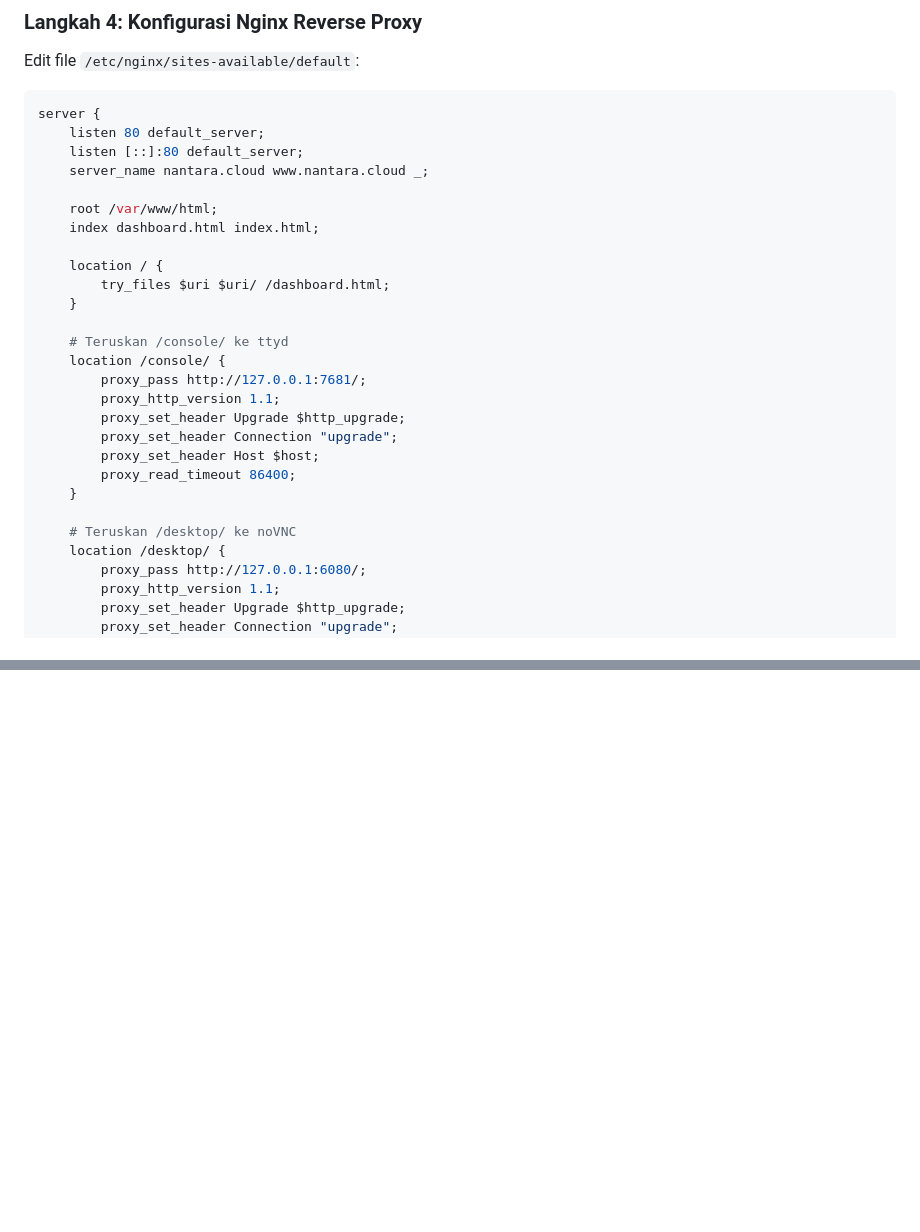
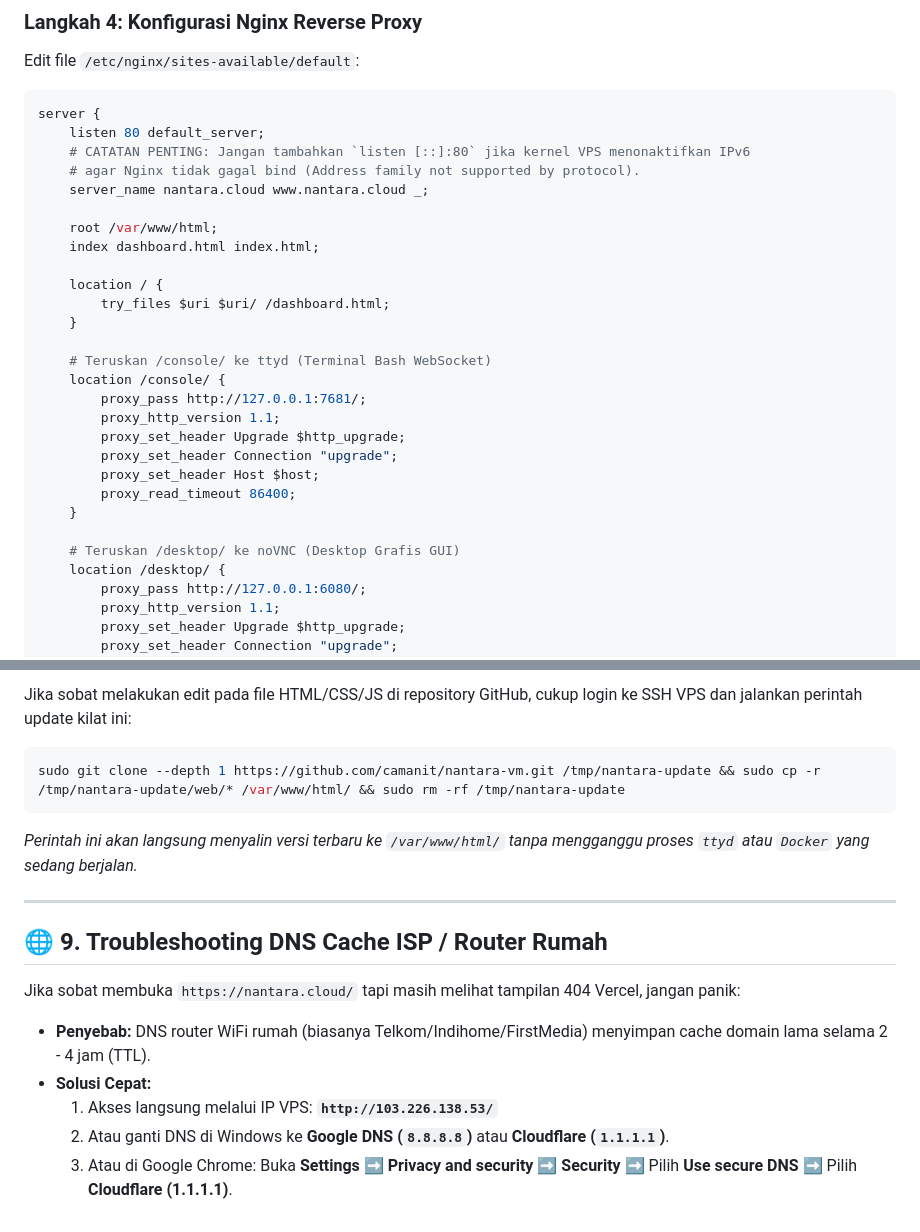
Before and after one commit to camanit/nantara-vm, a Markdown page: CATATAN_PENGAKTIFAN_LINUX.md, 2 parts joined by grey strips. GitHub-like rendering; blank space fills up the shorter version.

````diff
--- a/CATATAN_PENGAKTIFAN_LINUX.md
+++ b/CATATAN_PENGAKTIFAN_LINUX.md
@@ -125,7 +125,8 @@ Edit file `/etc/nginx/sites-available/default`:
 ```nginx
 server {
     listen 80 default_server;
-    listen [::]:80 default_server;
+    # CATATAN PENTING: Jangan tambahkan `listen [::]:80` jika kernel VPS menonaktifkan IPv6
+    # agar Nginx tidak gagal bind (Address family not supported by protocol).
     server_name nantara.cloud www.nantara.cloud _;
 
     root /var/www/html;
@@ -135,7 +136,7 @@ server {
         try_files $uri $uri/ /dashboard.html;
     }
 
-    # Teruskan /console/ ke ttyd
+    # Teruskan /console/ ke ttyd (Terminal Bash WebSocket)
     location /console/ {
         proxy_pass http://127.0.0.1:7681/;
         proxy_http_version 1.1;
@@ -145,7 +146,7 @@ server {
         proxy_read_timeout 86400;
     }
 
-    # Teruskan /desktop/ ke noVNC
+    # Teruskan /desktop/ ke noVNC (Desktop Grafis GUI)
     location /desktop/ {
         proxy_pass http://127.0.0.1:6080/;
         proxy_http_version 1.1;
@@ -196,0 +254,17 @@ Certbot akan otomatis memperbarui konfigurasi Nginx dan memperpanjang sertifikat
+Jika sobat melakukan edit pada file HTML/CSS/JS di repository GitHub, cukup login ke SSH VPS dan jalankan perintah update kilat ini:
+
+```bash
+sudo git clone --depth 1 https://github.com/camanit/nantara-vm.git /tmp/nantara-update && sudo cp -r /tmp/nantara-update/web/* /var/www/html/ && sudo rm -rf /tmp/nantara-update
+```
+*Perintah ini akan langsung menyalin versi terbaru ke `/var/www/html/` tanpa mengganggu proses `ttyd` atau `Docker` yang sedang berjalan.*
+
+---
+
+## 🌐 9. Troubleshooting DNS Cache ISP / Router Rumah
+
+Jika sobat membuka `https://nantara.cloud/` tapi masih melihat tampilan 404 Vercel, jangan panik:
+* **Penyebab:** DNS router WiFi rumah (biasanya Telkom/Indihome/FirstMedia) menyimpan cache domain lama selama 2 - 4 jam (TTL).
+* **Solusi Cepat:**
+  1. Akses langsung melalui IP VPS: **`http://103.226.138.53/`**
+  2. Atau ganti DNS di Windows ke **Google DNS (`8.8.8.8`)** atau **Cloudflare (`1.1.1.1`)**.
+  3. Atau di Google Chrome: Buka **Settings** ➡️ **Privacy and security** ➡️ **Security** ➡️ Pilih **Use secure DNS** ➡️ Pilih **Cloudflare (1.1.1.1)**.
````
Also changed, not shown: other parts of CATATAN_PENGAKTIFAN_LINUX.md (+57 -1 lines).
